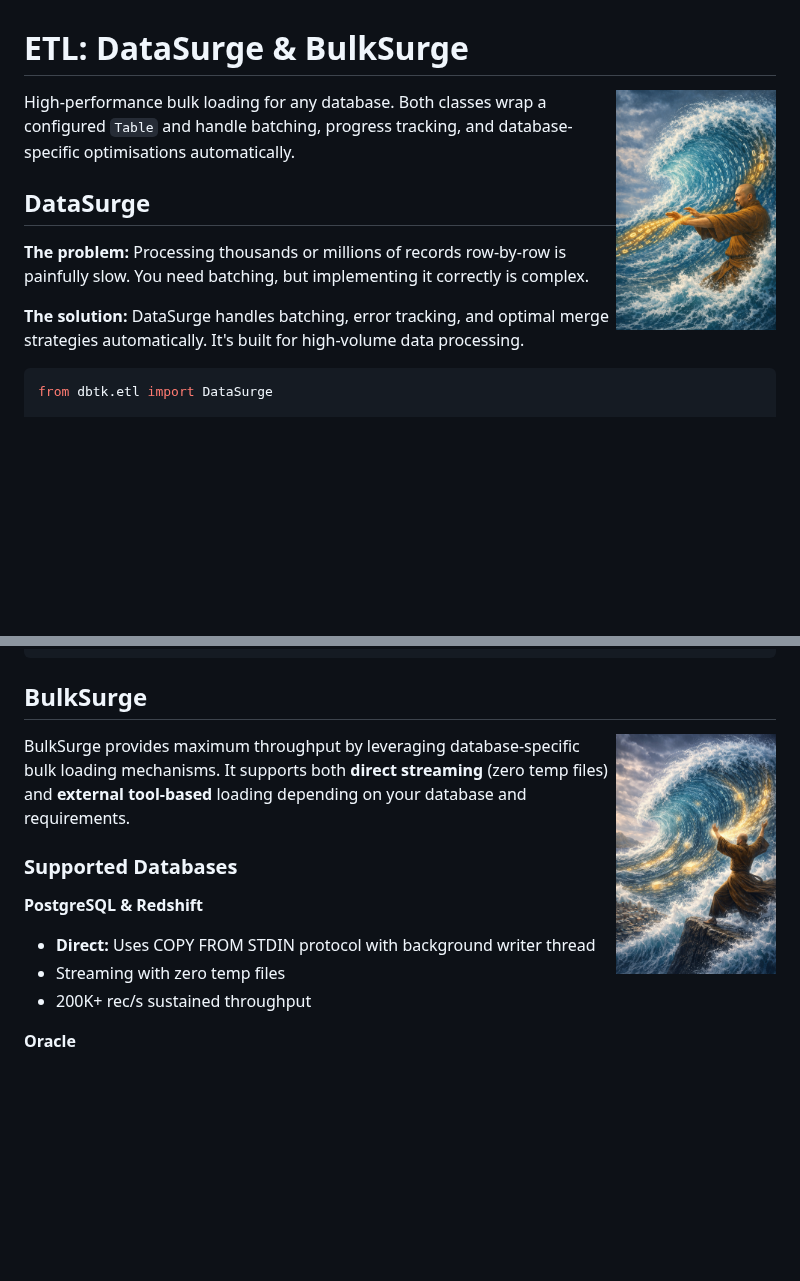
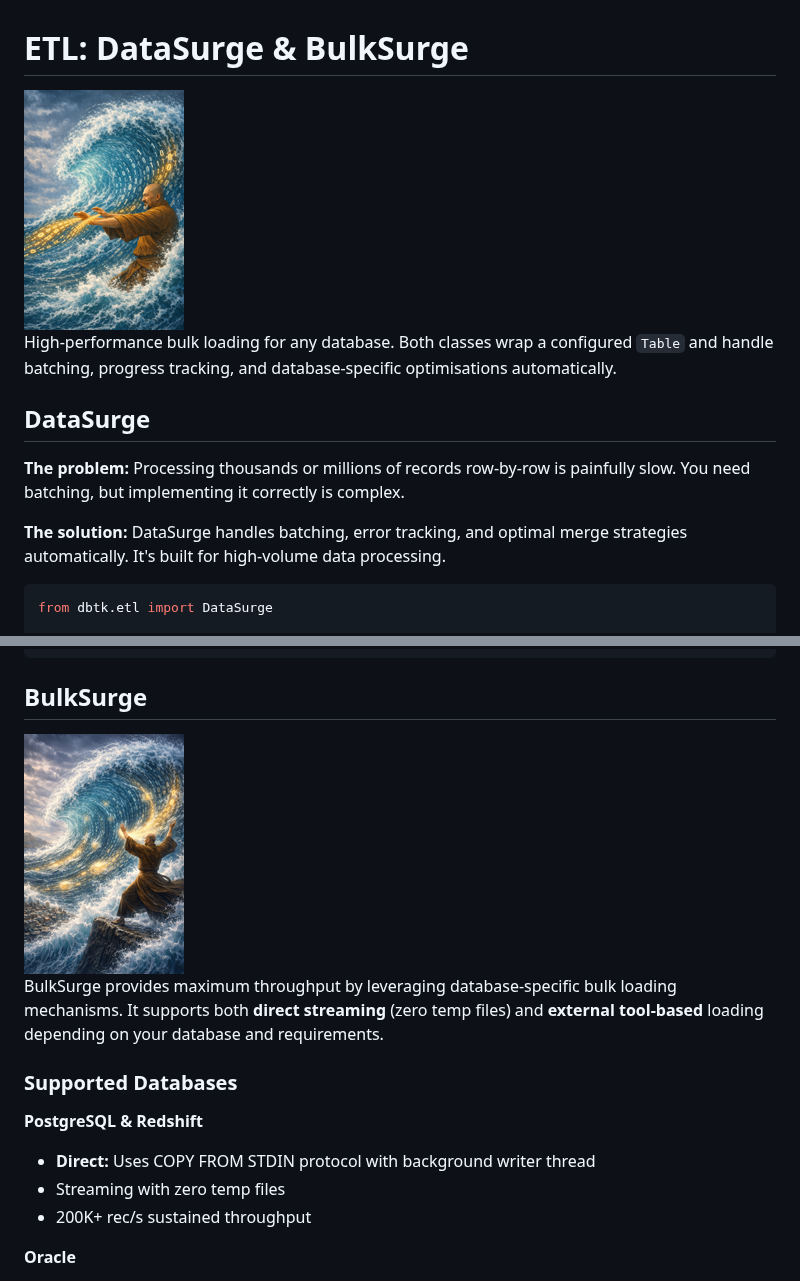
Before and after one commit to scottrbailey/dbtk, a Markdown page: docs/08-datasurge.md, 2 parts joined by grey strips. Rendered like a GitHub page; pictures changed too: docs/assets/bulksurge.png, docs/assets/datasurge.png; blank space fills up the shorter version.

```diff
--- a/docs/08-datasurge.md
+++ b/docs/08-datasurge.md
@@ -1,7 +1,7 @@
 # ETL: DataSurge & BulkSurge
 
 <div style="float: right; padding: 20px">
-    <img src="assets/datasurge.png" height="240" align="right" />
+    <img src="assets/datasurge.png" />
 </div>
 
 High-performance bulk loading for any database. Both classes wrap a configured `Table` and handle batching, progress tracking, and database-specific optimisations automatically.
@@ -69,7 +69,7 @@ bulk_writer.insert(source_cursor)
 ## BulkSurge
 
 <div style="float: right; padding: 20px">
-    <img src="assets/bulksurge.png" height="240" align="right" />
+    <img src="assets/bulksurge.png" />
 </div>
 
 
```
Also changed, not shown: docs/07-table.md (+1 -1 lines), docs/assets/table.png, 3 other files.
